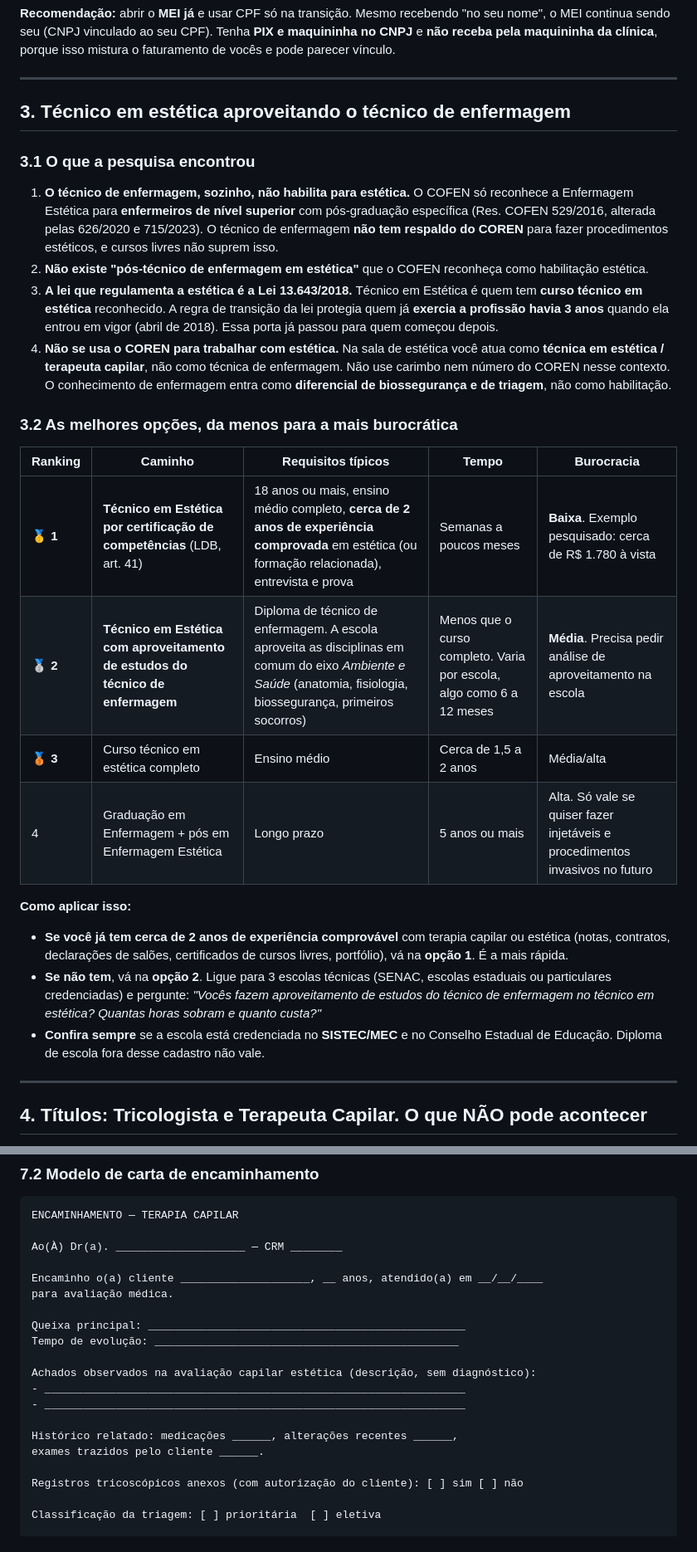
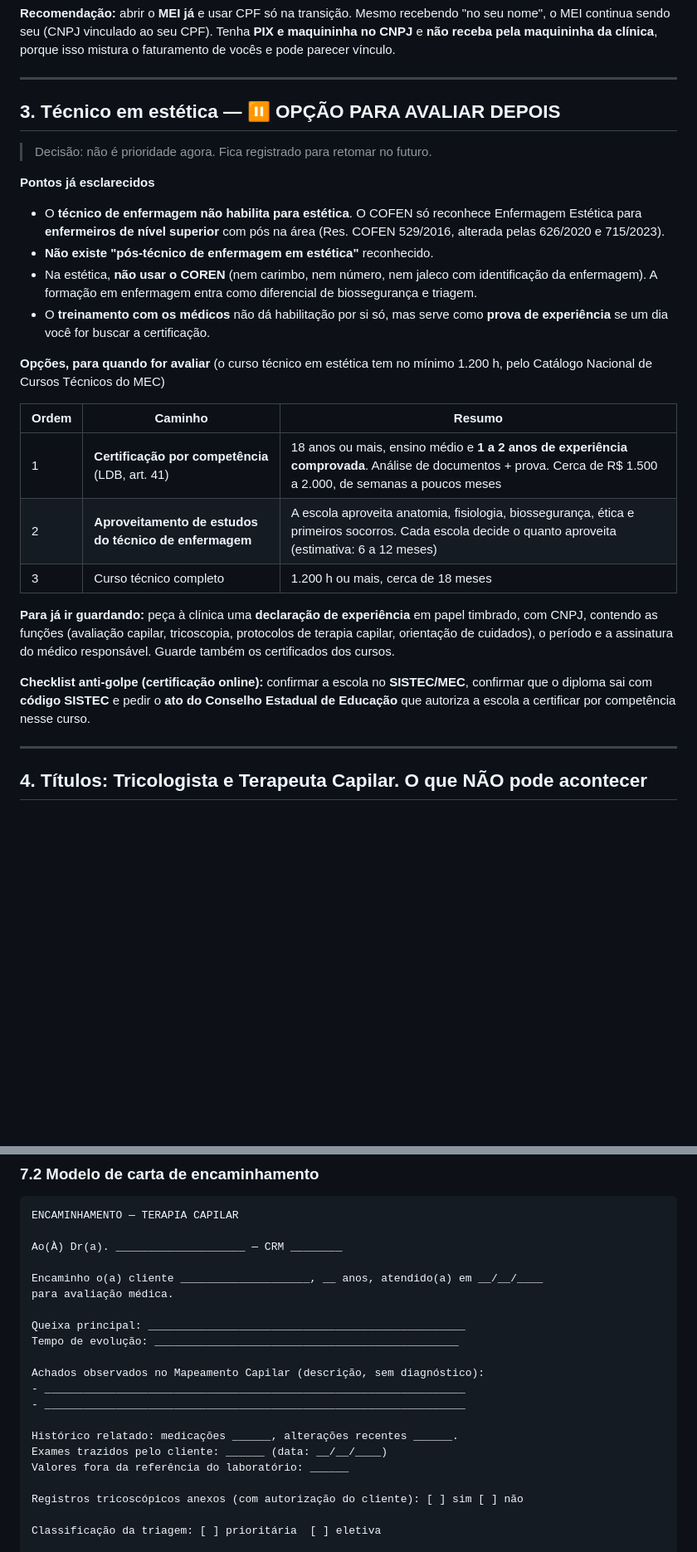
Before and after one commit to fafafabricia2233-boop/fa, a Markdown page: Estratégia Clínica Tricologia — Sala Alugada.md, 2 parts joined by grey strips. Shown at 83% size. GitHub-like rendering; blank space fills up the shorter version.

```diff
--- a/Estratégia Clínica Tricologia — Sala Alugada.md
+++ b/Estratégia Clínica Tricologia — Sala Alugada.md
@@ -81,27 +83,27 @@ Enquanto o CNPJ não sai, há três formas de receber:
 
 ---
 
-## 3. Técnico em estética aproveitando o técnico de enfermagem
+## 3. Técnico em estética — ⏸️ OPÇÃO PARA AVALIAR DEPOIS
 
-### 3.1 O que a pesquisa encontrou
-1. **O técnico de enfermagem, sozinho, não habilita para estética.** O COFEN só reconhece a Enfermagem Estética para **enfermeiros de nível superior** com pós-graduação específica (Res. COFEN 529/2016, alterada pelas 626/2020 e 715/2023). O técnico de enfermagem **não tem respaldo do COREN** para fazer procedimentos estéticos, e cursos livres não suprem isso.
-2. **Não existe "pós-técnico de enfermagem em estética"** que o COFEN reconheça como habilitação estética.
-3. **A lei que regulamenta a estética é a Lei 13.643/2018.** Técnico em Estética é quem tem **curso técnico em estética** reconhecido. A regra de transição da lei protegia quem já **exercia a profissão havia 3 anos** quando ela entrou em vigor (abril de 2018). Essa porta já passou para quem começou depois.
-4. **Não se usa o COREN para trabalhar com estética.** Na sala de estética você atua como **técnica em estética / terapeuta capilar**, não como técnica de enfermagem. Não use carimbo nem número do COREN nesse contexto. O conhecimento de enfermagem entra como **diferencial de biossegurança e de triagem**, não como habilitação.
+> Decisão: não é prioridade agora. Fica registrado para retomar no futuro.
 
-### 3.2 As melhores opções, da menos para a mais burocrática
+**Pontos já esclarecidos**
+- O **técnico de enfermagem não habilita para estética**. O COFEN só reconhece Enfermagem Estética para **enfermeiros de nível superior** com pós na área (Res. COFEN 529/2016, alterada pelas 626/2020 e 715/2023).
+- **Não existe "pós-técnico de enfermagem em estética"** reconhecido.
+- Na estética, **não usar o COREN** (nem carimbo, nem número, nem jaleco com identificação da enfermagem). A formação em enfermagem entra como diferencial de biossegurança e triagem.
+- O **treinamento com os médicos** não dá habilitação por si só, mas serve como **prova de experiência** se um dia você for buscar a certificação.
 
-| Ranking | Caminho | Requisitos típicos | Tempo | Burocracia |
-|---|---|---|---|---|
-| 🥇 **1** | **Técnico em Estética por certificação de competências** (LDB, art. 41) | 18 anos ou mais, ensino médio completo, **cerca de 2 anos de experiência comprovada** em estética (ou formação relacionada), entrevista e prova | Semanas a poucos meses | **Baixa**. Exemplo pesquisado: cerca de R$ 1.780 à vista |
-| 🥈 **2** | **Técnico em Estética com aproveitamento de estudos do técnico de enfermagem** | Diploma de técnico de enfermagem. A escola aproveita as disciplinas em comum do eixo *Ambiente e Saúde* (anatomia, fisiologia, biossegurança, primeiros socorros) | Menos que o curso completo. Varia por escola, algo como 6 a 12 meses | **Média**. Precisa pedir análise de aproveitamento na escola |
-| 🥉 **3** | Curso técnico em estética completo | Ensino médio | Cerca de 1,5 a 2 anos | Média/alta |
-| 4 | Graduação em Enfermagem + pós em Enfermagem Estética | Longo prazo | 5 anos ou mais | Alta. Só vale se quiser fazer injetáveis e procedimentos invasivos no futuro |
+**Opções, para quando for avaliar** (o curso técnico em estética tem no mínimo 1.200 h, pelo Catálogo Nacional de Cursos Técnicos do MEC)
 
-**Como aplicar isso:**
-- **Se você já tem cerca de 2 anos de experiência comprovável** com terapia capilar ou estética (notas, contratos, declarações de salões, certificados de cursos livres, portfólio), vá na **opção 1**. É a mais rápida.
-- **Se não tem**, vá na **opção 2**. Ligue para 3 escolas técnicas (SENAC, escolas estaduais ou particulares credenciadas) e pergunte: *"Vocês fazem aproveitamento de estudos do técnico de enfermagem no técnico em estética? Quantas horas sobram e quanto custa?"*
-- **Confira sempre** se a escola está credenciada no **SISTEC/MEC** e no Conselho Estadual de Educação. Diploma de escola fora desse cadastro não vale.
+| Ordem | Caminho | Resumo |
+|---|---|---|
+| 1 | **Certificação por competência** (LDB, art. 41) | 18 anos ou mais, ensino médio e **1 a 2 anos de experiência comprovada**. Análise de documentos + prova. Cerca de R$ 1.500 a 2.000, de semanas a poucos meses |
+| 2 | **Aproveitamento de estudos do técnico de enfermagem** | A escola aproveita anatomia, fisiologia, biossegurança, ética e primeiros socorros. Cada escola decide o quanto aproveita (estimativa: 6 a 12 meses) |
+| 3 | Curso técnico completo | 1.200 h ou mais, cerca de 18 meses |
+
+**Para já ir guardando:** peça à clínica uma **declaração de experiência** em papel timbrado, com CNPJ, contendo as funções (avaliação capilar, tricoscopia, protocolos de terapia capilar, orientação de cuidados), o período e a assinatura do médico responsável. Guarde também os certificados dos cursos.
+
+**Checklist anti-golpe (certificação online):** confirmar a escola no **SISTEC/MEC**, confirmar que o diploma sai com **código SISTEC** e pedir o **ato do Conselho Estadual de Educação** que autoriza a escola a certificar por competência nesse curso.
 
 ---
 
@@ -242,12 +239,13 @@ para avaliação médica.
 Queixa principal: _________________________________________________
 Tempo de evolução: _______________________________________________
 
-Achados observados na avaliação capilar estética (descrição, sem diagnóstico):
+Achados observados no Mapeamento Capilar (descrição, sem diagnóstico):
 - _________________________________________________________________
 - _________________________________________________________________
 
-Histórico relatado: medicações ______, alterações recentes ______,
-exames trazidos pelo cliente ______.
+Histórico relatado: medicações ______, alterações recentes ______.
+Exames trazidos pelo cliente: ______ (data: __/__/____)
+Valores fora da referência do laboratório: ______
 
 Registros tricoscópicos anexos (com autorização do cliente): [ ] sim [ ] não
 
```
Also changed, not shown: other parts of Estratégia Clínica Tricologia — Sala Alugada.md (+44 -15 lines).
